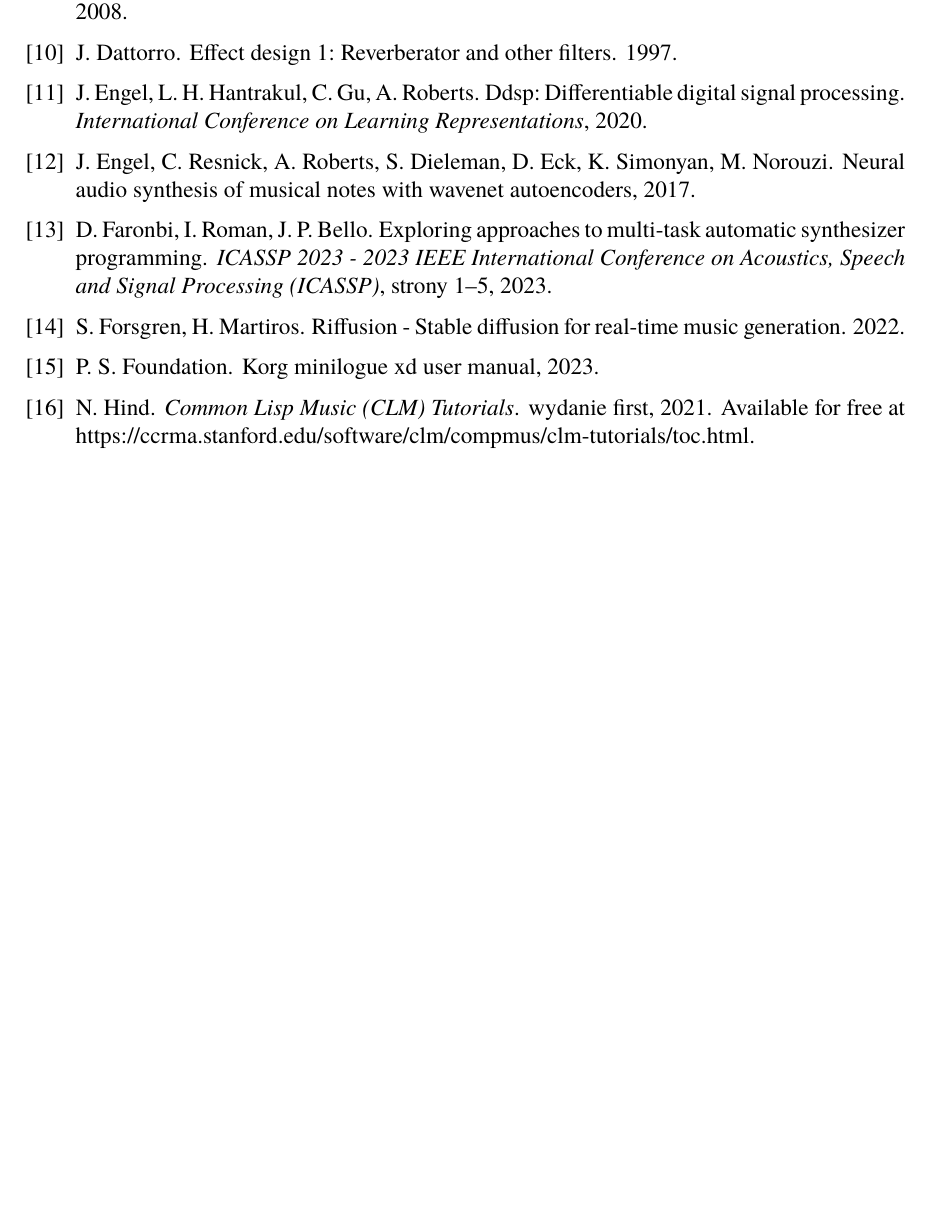
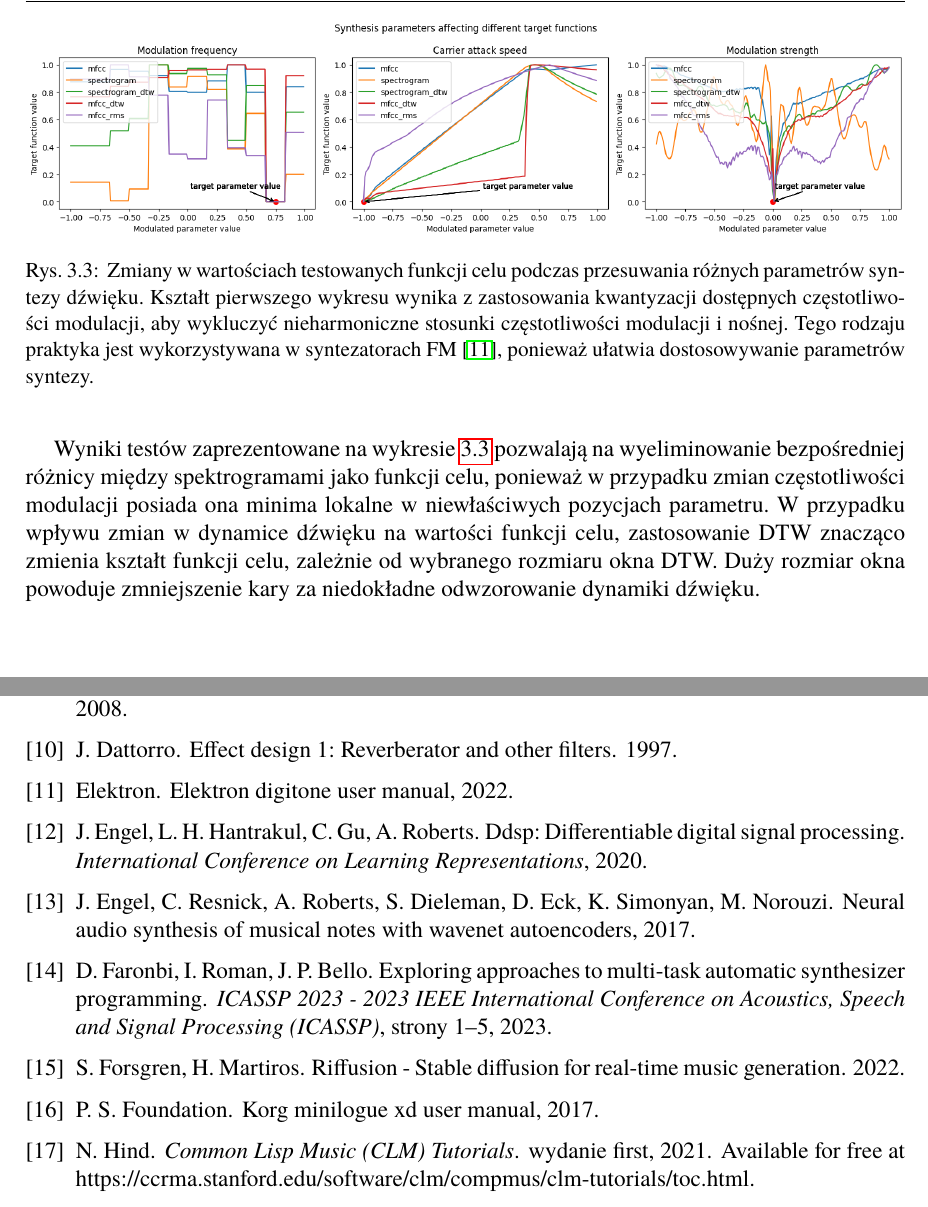
Before and after one commit to Wint3rmute/luthier, a LaTeX thesis (latex/Dyplom.tex, which reads latex/dokumentacja.bib, latex/rozdzial03.tex): part of page 27 of 30 before the commit and two parts of pages 25 and 28 of 31 after it, the two joined at a grey line, cut at the place of the change, the shorter picture padded with empty space. Compiled offline with pdfLaTeX.

Commit message:
Target functions comparison latex

```diff
--- a/latex/dokumentacja.bib
+++ b/latex/dokumentacja.bib
@@ -19,7 +19,16 @@
   title = {Korg Minilogue xd User Manual},
   url = {https://docs.python.org/3/extending/extending.html},
   author = {Python Software Foundation},
-  year = {2023},
+  year = {2017},
+}
+
+@online{digitone_manual,
+  title = {Elektron Digitone User Manual},
+  url = {
+         https://cdn.www.elektron.se/media/downloads/digitone/Digitone_User_Manual_ENG_OS1.40A_221123.pdf
+         },
+  author = {Elektron},
+  year = {2022},
 }
 
 @online{proc_macro,
--- a/latex/rozdzial03.tex
+++ b/latex/rozdzial03.tex
@@ -90,3 +90,26 @@ Modyfikowane parametry odpowiadają za różne cechy barwy uzyskanego dźwięku:
     }
     \label{fig:fm_graph_for_benchmarks}
 \end{figure}
+
+\begin{figure}[H]
+    \centering
+    \includegraphics[width=1.0\linewidth]{rys03/target_function_testing.png}
+    \caption{
+      Zmiany w wartościach testowanych funkcji celu podczas przesuwania różnych parametrów syntezy dźwięku.
+      Kształt pierwszego wykresu wynika z zastosowania kwantyzacji dostępnych częstotliwości modulacji,
+      aby wykluczyć nieharmoniczne stosunki częstotliwości modulacji i nośnej. Tego rodzaju praktyka
+      jest wykorzystywana w syntezatorach FM \cite{digitone_manual}, ponieważ ułatwia dostosowywanie parametrów syntezy.
+    }
+    \label{fig:target_function_testing}
+\end{figure}
+
+Wyniki testów zaprezentowane na wykresie \ref{fig:target_function_testing} pozwalają na wyeliminowanie
+bezpośredniej różnicy między spektrogramami jako funkcji celu, ponieważ w przypadku zmian częstotliwości
+modulacji posiada ona minima lokalne w niewłaściwych pozycjach parametru. W przypadku wpływu
+zmian w dynamice dźwięku na wartości funkcji celu, zastosowanie DTW znacząco zmienia kształt funkcji celu,
+zależnie od wybranego rozmiaru okna DTW. Duży rozmiar okna powoduje zmniejszenie kary za niedokładne
+odwzorowanie dynamiki dźwięku.
+
+% \begin{enumerate}
+%   \item Zastosowanie DTW może pogorszyć
+% \end{enumerate}
```
Also changed, not shown: latex/Dyplom.pdf, latex/rys03/target_function_testing.png (added), 1 other file.
